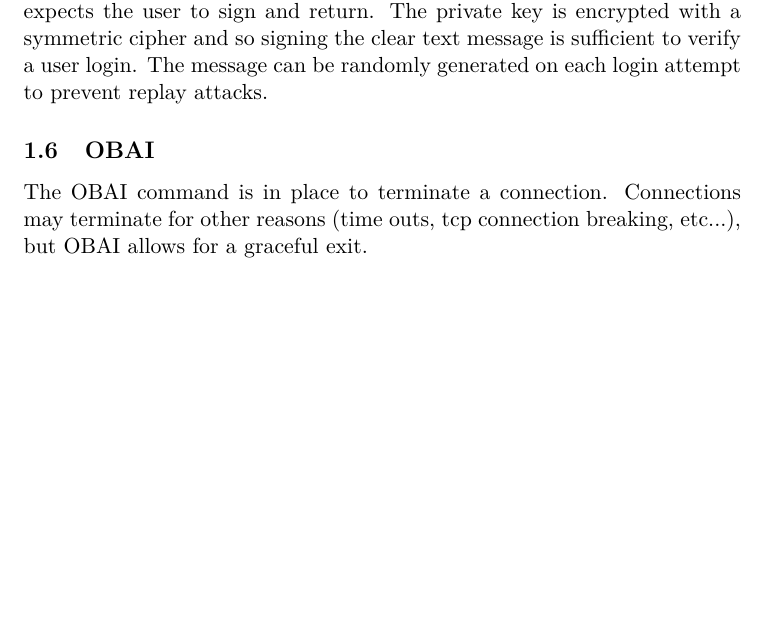
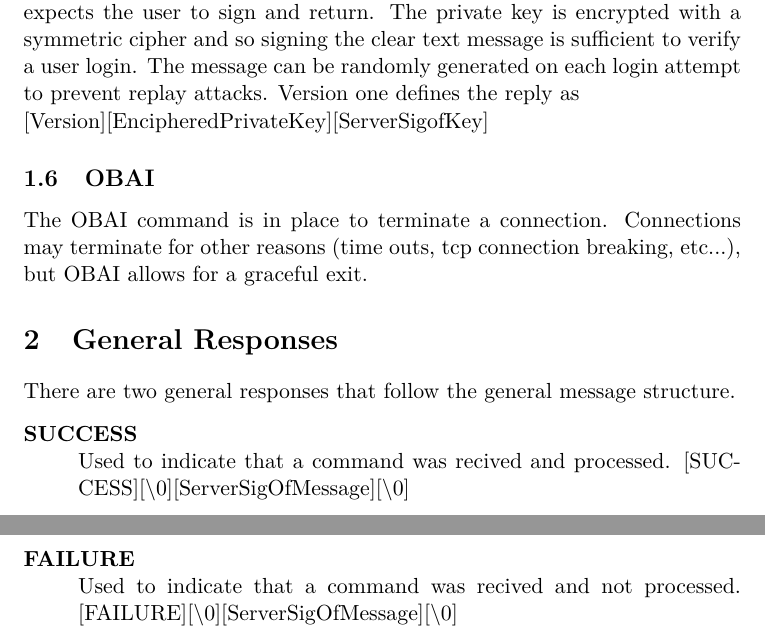
Before and after one commit to darakian/cmtp, a LaTeX document (docs/tex/Interface.tex): part of page 2 of 2 before the commit and two parts of pages 2 and 3 of 3 after it, the two joined at a grey line, cut so that both start at the same text, the shorter picture padded with empty space. Compiled offline with pdfLaTeX.

Commit message:
Updated interface documents

```diff
--- a/docs/tex/Interface.tex
+++ b/docs/tex/Interface.tex
@@ -53,8 +53,19 @@ In this way delays and 'no key' messages can be passed back to the client. Curre
 \subsection{NOOP}
 The NOOP command exists because SMTP has a NOOP command. This may be removed if a better reason for existence cannot be found.
 \subsection{LOGIN <USER>}
-The LOGIN command takes one parameter and returns an encrypted copy of the users private key along with a clear text message which the server expects the user to sign and return. The private key is encrypted with a symmetric cipher and so signing the clear text message is sufficient to verify a user login. The message can be randomly generated on each login attempt to prevent replay attacks.
+The LOGIN command takes one parameter and returns an encrypted copy of the users private key along with a clear text message which the server expects the user to sign and return. The private key is encrypted with a symmetric cipher and so signing the clear text message is sufficient to verify a user login. The message can be randomly generated on each login attempt to prevent replay attacks. Version one defines the reply as \newline
+[Version][EncipheredPrivateKey][ServerSigofKey]
 \subsection{OBAI}
 The OBAI command is in place to terminate a connection. Connections may terminate for other reasons (time outs, tcp connection breaking, etc...), but OBAI allows for a graceful exit.
 
+\section{General Responses}
+There are two general responses that follow the general message structure.
+\begin{description}
+  \item [SUCCESS] \hfill \\
+  Used to indicate that a command was recived and processed.
+  [SUCCESS][\textbackslash 0][ServerSigOfMessage][\textbackslash 0]
+  \item [FAILURE] \hfill \\
+  Used to indicate that a command was recived and not processed.
+  [FAILURE][\textbackslash 0][ServerSigOfMessage][\textbackslash 0]
+\end{description}
 \end{document}
```
Also changed, not shown: docs/Interface.pdf.
